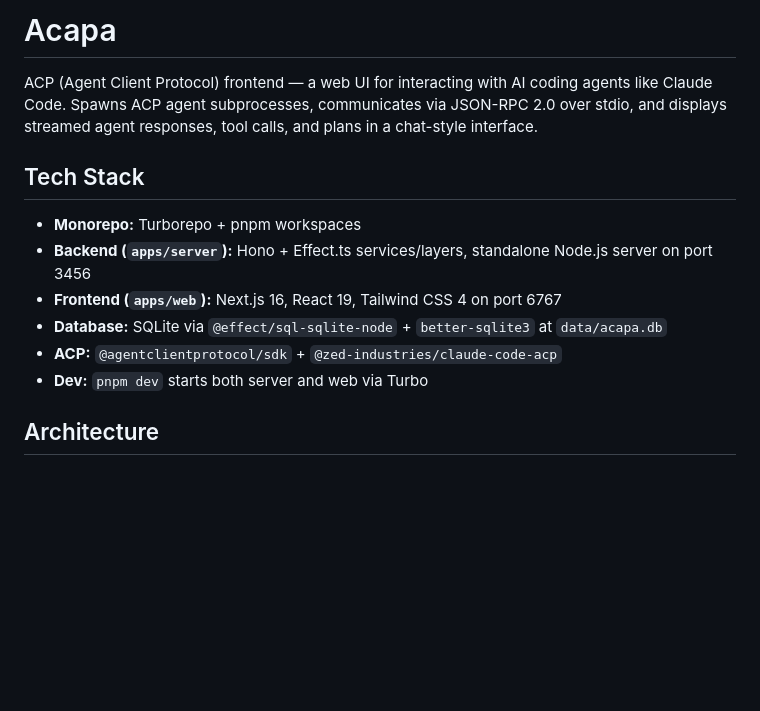
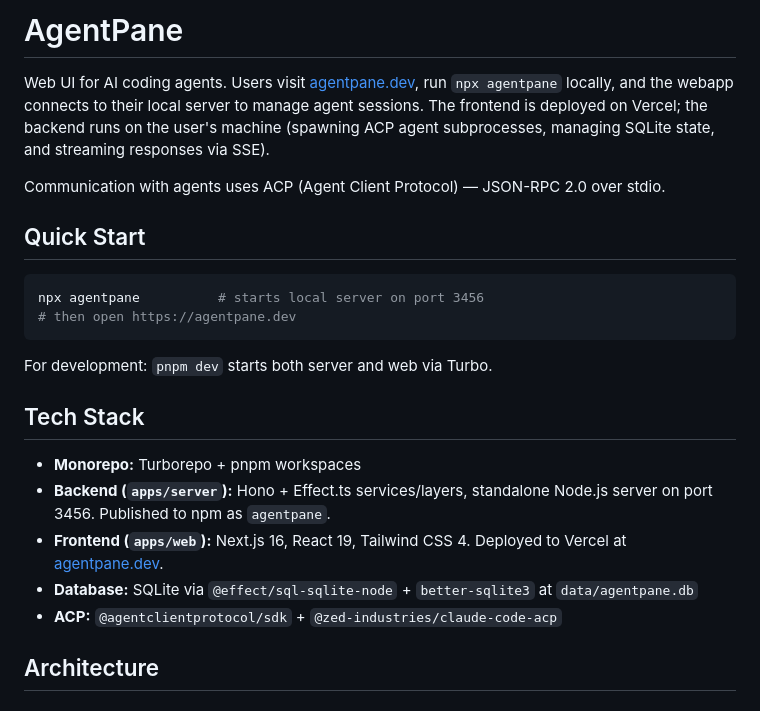
Before and after one commit to bgub/agentpane, a Markdown page: CLAUDE.md, the part around the change. Drawn GitHub-style; blank space fills up the shorter version.

Commit message:
Update CLAUDE.md: rebrand to AgentPane, document deployment model
Describe the split architecture (Vercel frontend + local backend via npx),
add quick start section, update package names and URLs.

Co-Authored-By: Claude Opus 4.6 <noreply@anthropic.com>

````diff
--- a/CLAUDE.md
+++ b/CLAUDE.md
@@ -1,15 +1,25 @@
-# Acapa
+# AgentPane
 
-ACP (Agent Client Protocol) frontend — a web UI for interacting with AI coding agents like Claude Code. Spawns ACP agent subprocesses, communicates via JSON-RPC 2.0 over stdio, and displays streamed agent responses, tool calls, and plans in a chat-style interface.
+Web UI for AI coding agents. Users visit [agentpane.dev](https://agentpane.dev), run `npx agentpane` locally, and the webapp connects to their local server to manage agent sessions. The frontend is deployed on Vercel; the backend runs on the user's machine (spawning ACP agent subprocesses, managing SQLite state, and streaming responses via SSE).
+
+Communication with agents uses ACP (Agent Client Protocol) — JSON-RPC 2.0 over stdio.
+
+## Quick Start
+
+```sh
+npx agentpane          # starts local server on port 3456
+# then open https://agentpane.dev
+```
+
+For development: `pnpm dev` starts both server and web via Turbo.
 
 ## Tech Stack
 
 - **Monorepo:** Turborepo + pnpm workspaces
-- **Backend (`apps/server`):** Hono + Effect.ts services/layers, standalone Node.js server on port 3456
-- **Frontend (`apps/web`):** Next.js 16, React 19, Tailwind CSS 4 on port 6767
-- **Database:** SQLite via `@effect/sql-sqlite-node` + `better-sqlite3` at `data/acapa.db`
+- **Backend (`apps/server`):** Hono + Effect.ts services/layers, standalone Node.js server on port 3456. Published to npm as `agentpane`.
+- **Frontend (`apps/web`):** Next.js 16, React 19, Tailwind CSS 4. Deployed to Vercel at [agentpane.dev](https://agentpane.dev).
+- **Database:** SQLite via `@effect/sql-sqlite-node` + `better-sqlite3` at `data/agentpane.db`
 - **ACP:** `@agentclientprotocol/sdk` + `@zed-industries/claude-code-acp`
-- **Dev:** `pnpm dev` starts both server and web via Turbo
 
 ## Architecture
 
````
